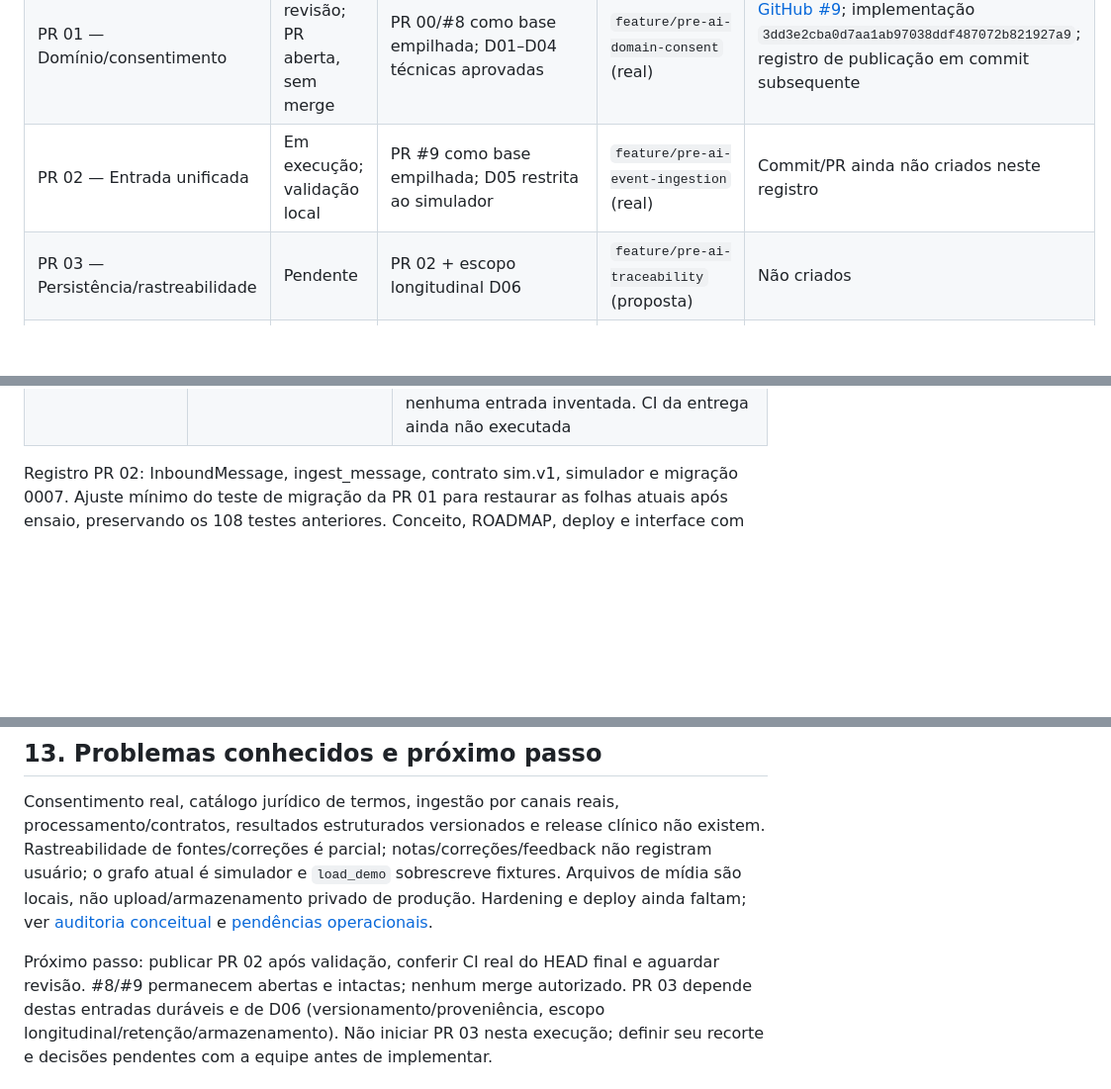
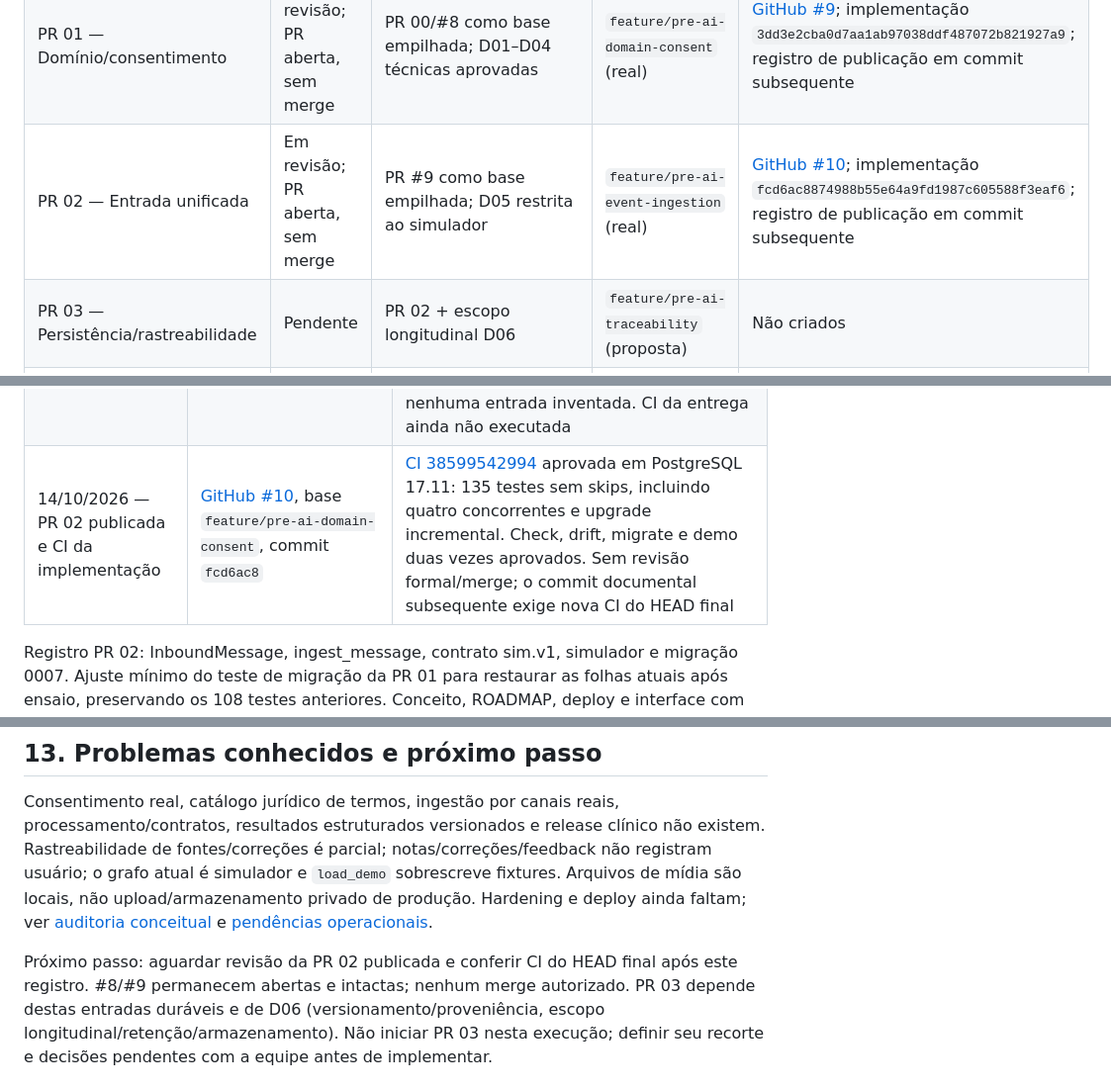
Before and after one commit to Gabriel-J-Oliveira/projeto_pre_consulta, a Markdown page: docs/planning/ROADMAP.md, 3 parts joined by grey strips. Shown at 99% size. Drawn GitHub-style; blank space fills up the shorter version.

Commit message:
docs: record stacked PR 02 and PostgreSQL checks

```diff
--- a/docs/planning/ROADMAP.md
+++ b/docs/planning/ROADMAP.md
@@ -35,7 +35,7 @@ o incremento produtivo correspondente. Não inventar aprovação ou resultado de
 | --- | --- | --- | --- | --- |
 | PR 00 — Preparação/documentação | Em revisão; PR aberta, sem merge | Base auditada | `chore/prepare-pre-ai` (real) | [GitHub #8](https://github.com/Gabriel-J-Oliveira/projeto_pre_consulta/pull/8); implementação documental `d4e0d11922e3b1b629dc810819a3936ed8081e1d`; registro de publicação em commit subsequente |
 | PR 01 — Domínio/consentimento | Em revisão; PR aberta, sem merge | PR 00/#8 como base empilhada; D01–D04 técnicas aprovadas | `feature/pre-ai-domain-consent` (real) | [GitHub #9](https://github.com/Gabriel-J-Oliveira/projeto_pre_consulta/pull/9); implementação `3dd3e2cba0d7aa1ab97038ddf487072b821927a9`; registro de publicação em commit subsequente |
-| PR 02 — Entrada unificada | Em execução; validação local | PR #9 como base empilhada; D05 restrita ao simulador | `feature/pre-ai-event-ingestion` (real) | Commit/PR ainda não criados neste registro |
+| PR 02 — Entrada unificada | Em revisão; PR aberta, sem merge | PR #9 como base empilhada; D05 restrita ao simulador | `feature/pre-ai-event-ingestion` (real) | [GitHub #10](https://github.com/Gabriel-J-Oliveira/projeto_pre_consulta/pull/10); implementação `fcd6ac8874988b55e64a9fd1987c605588f3eaf6`; registro de publicação em commit subsequente |
 | PR 03 — Persistência/rastreabilidade | Pendente | PR 02 + escopo longitudinal D06 | `feature/pre-ai-traceability` (proposta) | Não criados |
 | PR 04 — Orquestrador/contrato IA | Pendente | PR 03 + contrato/processamento D07 | `feature/pre-ai-orchestration` (proposta) | Não criados |
 | PR 05 — Revisão médica | Pendente | PR 04 + liberação clínica D04 | `feature/pre-ai-medical-review` (proposta) | Não criados |
@@ -362,6 +362,7 @@ são registros fechados sem merge. Não são entregas concluídas do plano Pré-
 | 14/10/2026 — PR 01 publicada e CI da implementação | [GitHub #9](https://github.com/Gabriel-J-Oliveira/projeto_pre_consulta/pull/9), base `chore/prepare-pre-ai`, commit `3dd3e2c` | [CI 38596880729](https://github.com/Gabriel-J-Oliveira/projeto_pre_consulta/actions/runs/38596880729) aprovada no PostgreSQL 17.11, 108 testes sem skips, incluindo concorrência e upgrade. Check, drift, migrate e load_demo duas vezes aprovados. Sem revisão formal/merge; o commit documental seguinte exige nova CI do HEAD final |
 | 14/10/2026 — CI final da base PR 01 | GitHub #9, HEAD `fae081e` | [CI 38597110215](https://github.com/Gabriel-J-Oliveira/projeto_pre_consulta/actions/runs/38597110215) aprovada, PostgreSQL 17.11 e 108 testes sem skips. #8/#9 ainda abertas, sem merge |
 | 14/10/2026 — PR 02 local | `feature/pre-ai-event-ingestion`, base `fae081e` | Check sem problemas, drift sem alterações, migrate --plan revisado. 135 testes em SQLite temporário: 131 aprovados, 4 concorrentes ignorados, 29,121 s. Upgrade 0006→0007 preserva evidência/fontes/resumos/estados; nenhuma entrada inventada. CI da entrega ainda não executada |
+| 14/10/2026 — PR 02 publicada e CI da implementação | [GitHub #10](https://github.com/Gabriel-J-Oliveira/projeto_pre_consulta/pull/10), base `feature/pre-ai-domain-consent`, commit `fcd6ac8` | [CI 38599542994](https://github.com/Gabriel-J-Oliveira/projeto_pre_consulta/actions/runs/38599542994) aprovada em PostgreSQL 17.11: 135 testes sem skips, incluindo quatro concorrentes e upgrade incremental. Check, drift, migrate e demo duas vezes aprovados. Sem revisão formal/merge; o commit documental subsequente exige nova CI do HEAD final |
 
 Registro PR 02: InboundMessage, ingest_message, contrato sim.v1, simulador e
 migração 0007. Ajuste mínimo do teste de migração da PR 01 para restaurar as
@@ -422,8 +423,8 @@ o grafo atual é simulador e `load_demo` sobrescreve fixtures. Arquivos de mídi
 são locais, não upload/armazenamento privado de produção. Hardening e deploy
 ainda faltam; ver [auditoria conceitual](README.md) e [pendências operacionais](../deploy.md).
 
-Próximo passo: publicar PR 02 após validação, conferir CI real do HEAD final e
-aguardar revisão. #8/#9 permanecem abertas e intactas; nenhum merge autorizado.
+Próximo passo: aguardar revisão da PR 02 publicada e conferir CI do HEAD final
+após este registro. #8/#9 permanecem abertas e intactas; nenhum merge autorizado.
 PR 03 depende destas entradas duráveis e de D06 (versionamento/proveniência,
 escopo longitudinal/retenção/armazenamento). Não iniciar PR 03 nesta execução;
 definir seu recorte e decisões pendentes com a equipe antes de implementar.
```
